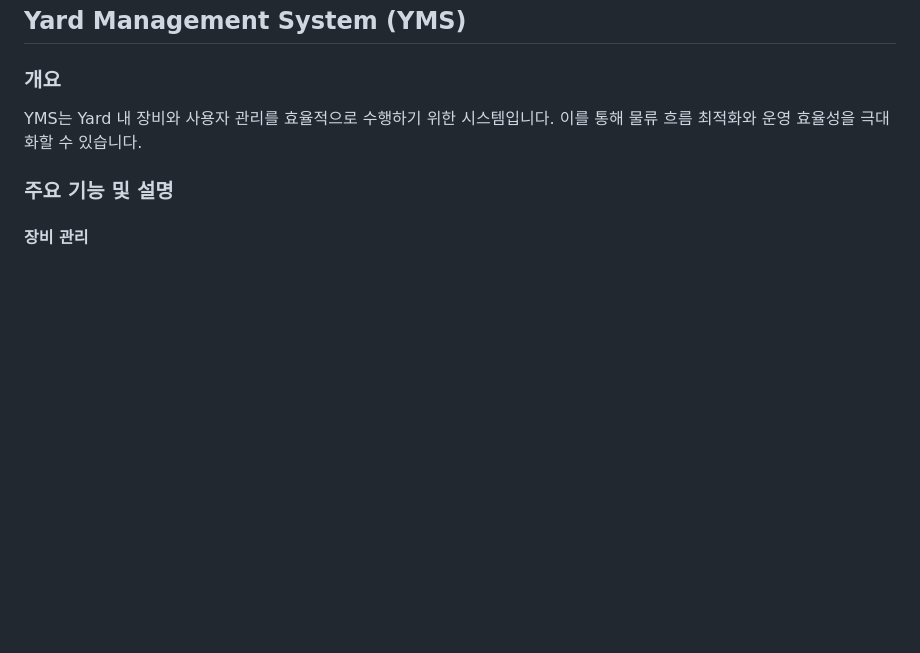
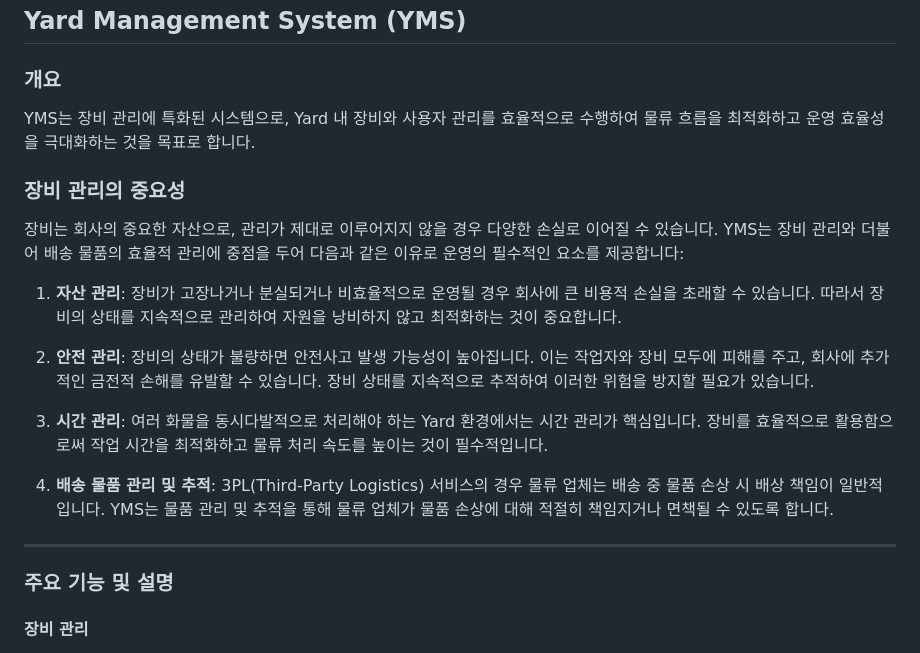
Before and after one commit to hello-osy/2024_database_pbl, a Markdown page: README.md, the part around the change. Rendered like a GitHub page; blank space fills up the shorter version.

```diff
--- a/README.md
+++ b/README.md
@@ -22,7 +22,21 @@
 ## Yard Management System (YMS)
 
 ### 개요
-YMS는 Yard 내 장비와 사용자 관리를 효율적으로 수행하기 위한 시스템입니다. 이를 통해 물류 흐름 최적화와 운영 효율성을 극대화할 수 있습니다.
+YMS는 장비 관리에 특화된 시스템으로, Yard 내 장비와 사용자 관리를 효율적으로 수행하여 물류 흐름을 최적화하고 운영 효율성을 극대화하는 것을 목표로 합니다.
+
+### 장비 관리의 중요성
+
+장비는 회사의 중요한 자산으로, 관리가 제대로 이루어지지 않을 경우 다양한 손실로 이어질 수 있습니다. YMS는 장비 관리와 더불어 배송 물품의 효율적 관리에 중점을 두어 다음과 같은 이유로 운영의 필수적인 요소를 제공합니다:
+
+1. **자산 관리**: 장비가 고장나거나 분실되거나 비효율적으로 운영될 경우 회사에 큰 비용적 손실을 초래할 수 있습니다. 따라서 장비의 상태를 지속적으로 관리하여 자원을 낭비하지 않고 최적화하는 것이 중요합니다.
+
+2. **안전 관리**: 장비의 상태가 불량하면 안전사고 발생 가능성이 높아집니다. 이는 작업자와 장비 모두에 피해를 주고, 회사에 추가적인 금전적 손해를 유발할 수 있습니다. 장비 상태를 지속적으로 추적하여 이러한 위험을 방지할 필요가 있습니다.
+
+3. **시간 관리**: 여러 화물을 동시다발적으로 처리해야 하는 Yard 환경에서는 시간 관리가 핵심입니다. 장비를 효율적으로 활용함으로써 작업 시간을 최적화하고 물류 처리 속도를 높이는 것이 필수적입니다.
+
+4. **배송 물품 관리 및 추적**: 3PL(Third-Party Logistics) 서비스의 경우 물류 업체는 배송 중 물품 손상 시 배상 책임이 일반적입니다. YMS는 물품 관리 및 추적을 통해 물류 업체가 물품 손상에 대해 적절히 책임지거나 면책될 수 있도록 합니다.
+
+---
 
 ### 주요 기능 및 설명
 
```
